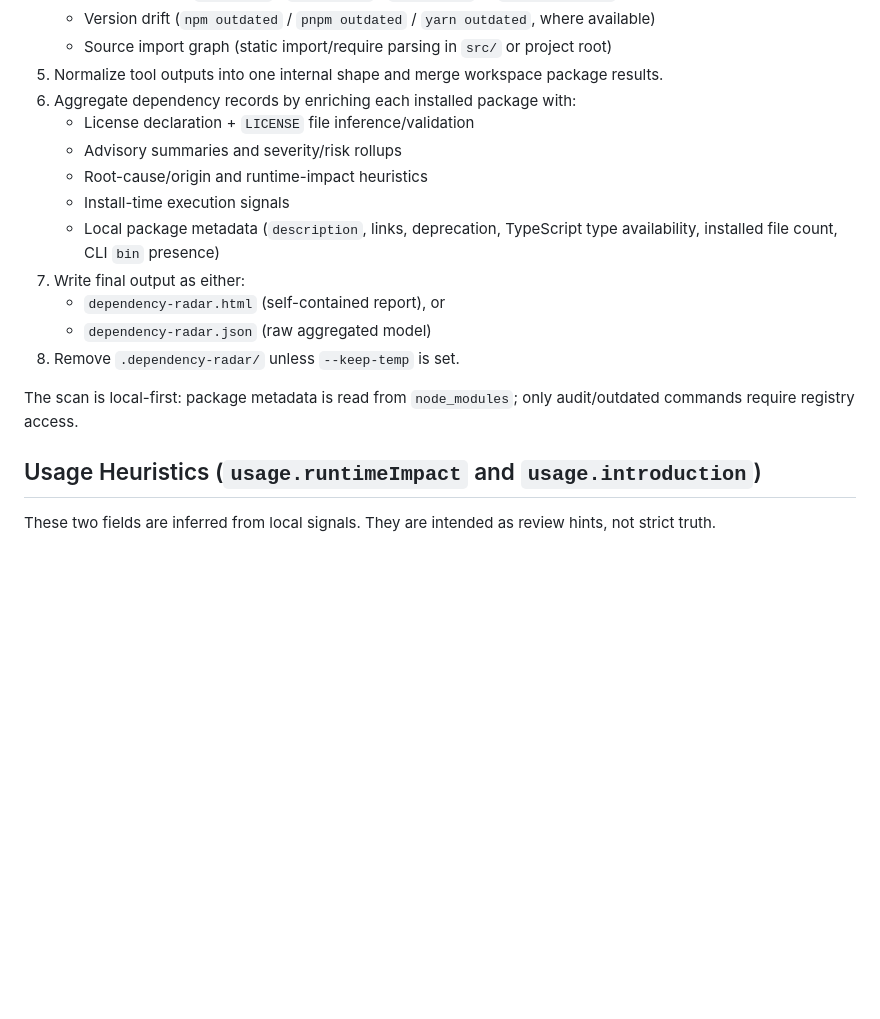
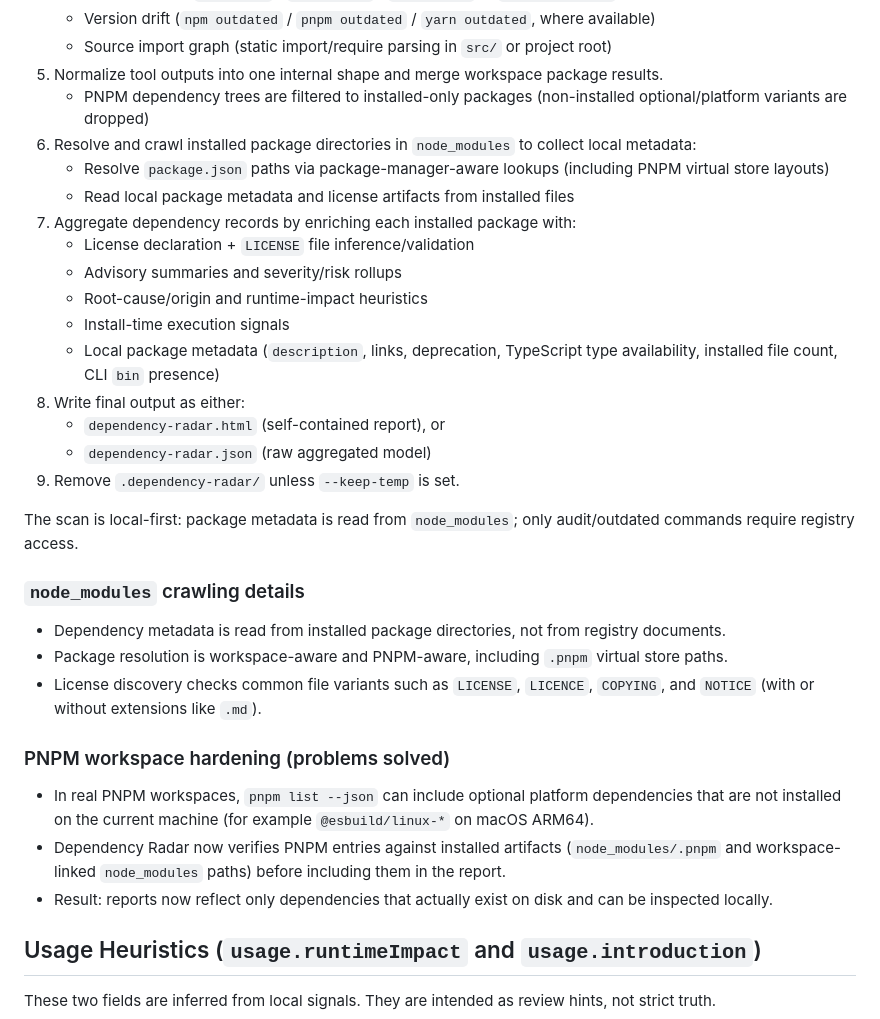
Before and after one commit to JosephMaynard/dependency-radar, a Markdown page: README.md, the part around the change. GitHub-like rendering; blank space fills up the shorter version.

Commit message:
Update README scan section

```diff
--- a/README.md
+++ b/README.md
@@ -47,18 +47,34 @@ When you run `npx dependency-radar` (or `dependency-radar scan`), the CLI execut
    - Version drift (`npm outdated` / `pnpm outdated` / `yarn outdated`, where available)
    - Source import graph (static import/require parsing in `src/` or project root)
 5. Normalize tool outputs into one internal shape and merge workspace package results.
-6. Aggregate dependency records by enriching each installed package with:
+   - PNPM dependency trees are filtered to installed-only packages (non-installed optional/platform variants are dropped)
+6. Resolve and crawl installed package directories in `node_modules` to collect local metadata:
+   - Resolve `package.json` paths via package-manager-aware lookups (including PNPM virtual store layouts)
+   - Read local package metadata and license artifacts from installed files
+7. Aggregate dependency records by enriching each installed package with:
    - License declaration + `LICENSE` file inference/validation
    - Advisory summaries and severity/risk rollups
    - Root-cause/origin and runtime-impact heuristics
    - Install-time execution signals
    - Local package metadata (`description`, links, deprecation, TypeScript type availability, installed file count, CLI `bin` presence)
-7. Write final output as either:
+8. Write final output as either:
    - `dependency-radar.html` (self-contained report), or
    - `dependency-radar.json` (raw aggregated model)
-8. Remove `.dependency-radar/` unless `--keep-temp` is set.
+9. Remove `.dependency-radar/` unless `--keep-temp` is set.
 
 The scan is local-first: package metadata is read from `node_modules`; only audit/outdated commands require registry access.
+
+### `node_modules` crawling details
+
+- Dependency metadata is read from installed package directories, not from registry documents.
+- Package resolution is workspace-aware and PNPM-aware, including `.pnpm` virtual store paths.
+- License discovery checks common file variants such as `LICENSE`, `LICENCE`, `COPYING`, and `NOTICE` (with or without extensions like `.md`).
+
+### PNPM workspace hardening (problems solved)
+
+- In real PNPM workspaces, `pnpm list --json` can include optional platform dependencies that are not installed on the current machine (for example `@esbuild/linux-*` on macOS ARM64).
+- Dependency Radar now verifies PNPM entries against installed artifacts (`node_modules/.pnpm` and workspace-linked `node_modules` paths) before including them in the report.
+- Result: reports now reflect only dependencies that actually exist on disk and can be inspected locally.
 
 ## Usage Heuristics (`usage.runtimeImpact` and `usage.introduction`)
 
```
